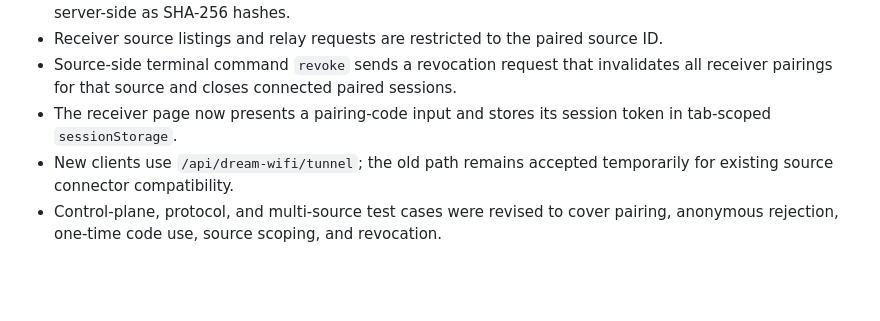
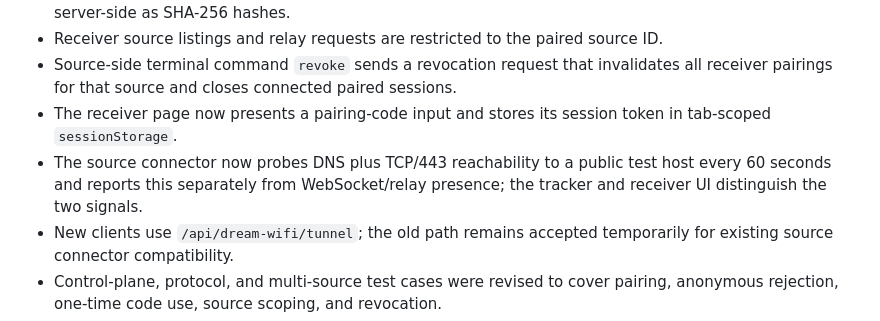
Before and after one commit to mjnr0477/dream-wifi-live, a Markdown page: docs/BASELINE-AUDIT-2026-10-23.md, the part around the change. GitHub-like rendering; blank space fills up the shorter version.

Commit message:
docs: record separate source internet health reporting

```diff
--- a/docs/BASELINE-AUDIT-2026-10-23.md
+++ b/docs/BASELINE-AUDIT-2026-10-23.md
@@ -74,6 +74,7 @@ The following incremental changes were added after the initial inspection:
 - Receiver source listings and relay requests are restricted to the paired source ID.
 - Source-side terminal command `revoke` sends a revocation request that invalidates all receiver pairings for that source and closes connected paired sessions.
 - The receiver page now presents a pairing-code input and stores its session token in tab-scoped `sessionStorage`.
+- The source connector now probes DNS plus TCP/443 reachability to a public test host every 60 seconds and reports this separately from WebSocket/relay presence; the tracker and receiver UI distinguish the two signals.
 - New clients use `/api/dream-wifi/tunnel`; the old path remains accepted temporarily for existing source connector compatibility.
 - Control-plane, protocol, and multi-source test cases were revised to cover pairing, anonymous rejection, one-time code use, source scoping, and revocation.
 - A GitHub Actions workflow was added for `npm test`.
```
